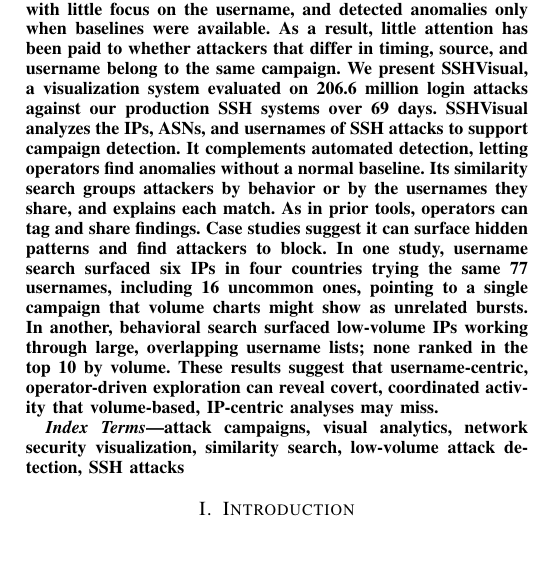
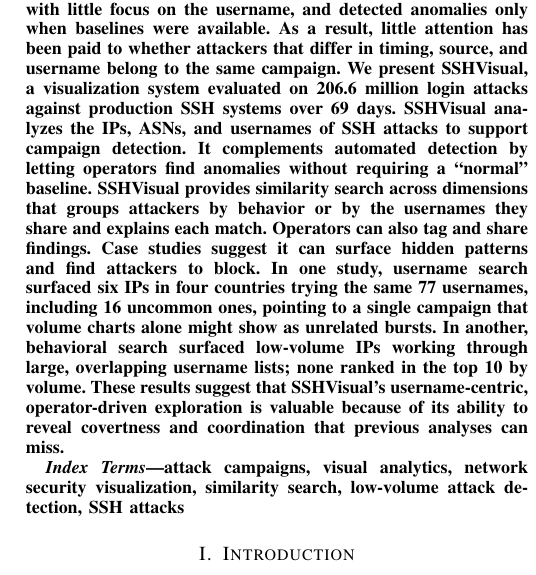
Before and after one commit to Shreeman5/SSH-Paper, a LaTeX paper (SSHProjectText/sshvisual-ieee.tex): part of one column of page 1 of 12, cut so that both start at the same text, the shorter picture padded with empty space. Compiled offline with pdfLaTeX; a missing font is replaced by an installed copy or a similar font; a LaTeX package or settings file that is missing is left out.

Commit message:
Pull over some of my edits to the abstract

```diff
--- a/SSHProjectText/sshvisual-ieee.tex
+++ b/SSHProjectText/sshvisual-ieee.tex
@@ -64,17 +64,17 @@
 Much prior work in network visualization analyzed the IP and ASN dimensions of SSH logins with little
 focus on the username, and detected anomalies only when baselines were available. As a result, little
 attention has been paid to whether attackers that differ in timing, source, and username belong to the same
-campaign. We present SSHVisual, a visualization system evaluated on 206.6 million login attacks against our
+campaign. We present SSHVisual, a visualization system evaluated on 206.6 million login attacks against
 production SSH systems over 69 days. SSHVisual analyzes the IPs, ASNs, and usernames of SSH attacks to support
-campaign detection. It complements automated detection, letting operators find anomalies without a
-normal baseline. Its similarity search groups attackers by behavior or by the usernames they share, and
-explains each match. As in prior tools, operators can tag and share findings. Case studies suggest it can surface
-hidden patterns and find attackers to block. In one study, username search surfaced six IPs in four
-countries trying the same 77 usernames, including 16 uncommon ones, pointing to a single campaign that
-volume charts might show as unrelated bursts. In another, behavioral search surfaced low-volume IPs
+campaign detection. It complements automated detection by letting operators find anomalies without requiring a
+``normal'' baseline. SSHVisual provides similarity search across dimensions that groups attackers by behavior
+or by the usernames they share and explains each match. Operators can also tag and share findings. Case studies
+suggest it can surface hidden patterns and find attackers to block. In one study, username search surfaced six
+IPs in four countries trying the same 77 usernames, including 16 uncommon ones, pointing to a single campaign
+that volume charts alone might show as unrelated bursts. In another, behavioral search surfaced low-volume IPs
 working through large, overlapping username lists; none ranked in the top 10 by volume. These results
-suggest that username-centric, operator-driven exploration can reveal covert, coordinated activity that
-volume-based, IP-centric analyses may miss.
+suggest that SSHVisual's username-centric, operator-driven exploration is valuable because of its ability to
+reveal covertness and coordination that previous analyses can miss.
 
 % We evaluated SSHVisual using case studies and found that it helps us block attacks
 % and uncover patterns. We identified campaigns in which a set of attempted usernames recurred across unrelated IPs and ASes and we showed
```
